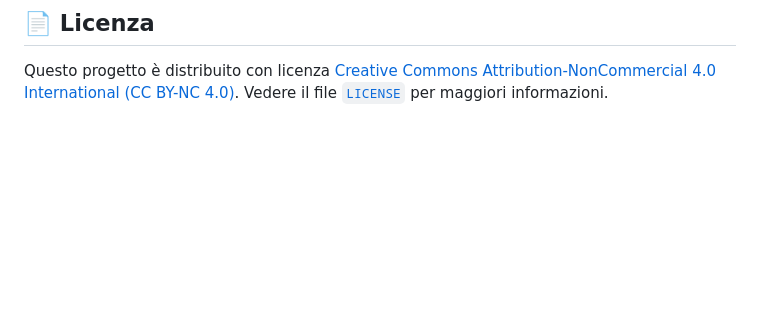
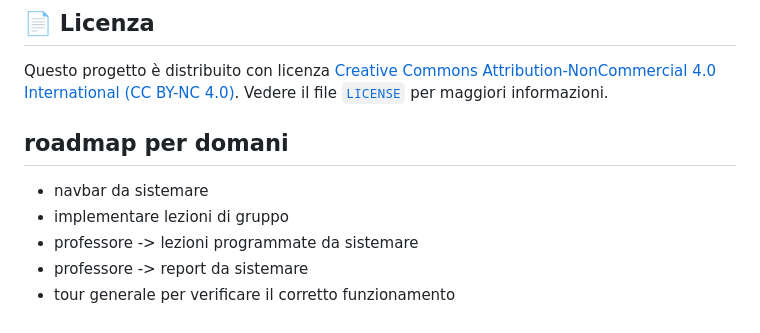
Before and after one commit to IacopoLibero/prenotation_platform, a Markdown page: README.md, the part around the change. Drawn GitHub-style; blank space fills up the shorter version.

Commit message:
Aggiunta sezione roadmap nel README con attività pianificate

```diff
--- a/README.md
+++ b/README.md
@@ -99,3 +99,12 @@ Per contribuire al progetto:
 ## 📄 Licenza
 
 Questo progetto è distribuito con licenza [Creative Commons Attribution-NonCommercial 4.0 International (CC BY-NC 4.0)](https://creativecommons.org/licenses/by-nc/4.0/). Vedere il file [`LICENSE`](./LICENSE.md) per maggiori informazioni.
+
+
+## roadmap per domani
+
+- navbar da sistemare
+- implementare lezioni di gruppo
+- professore -> lezioni programmate da sistemare
+- professore -> report da sistemare
+- tour generale per verificare il corretto funzionamento
```
